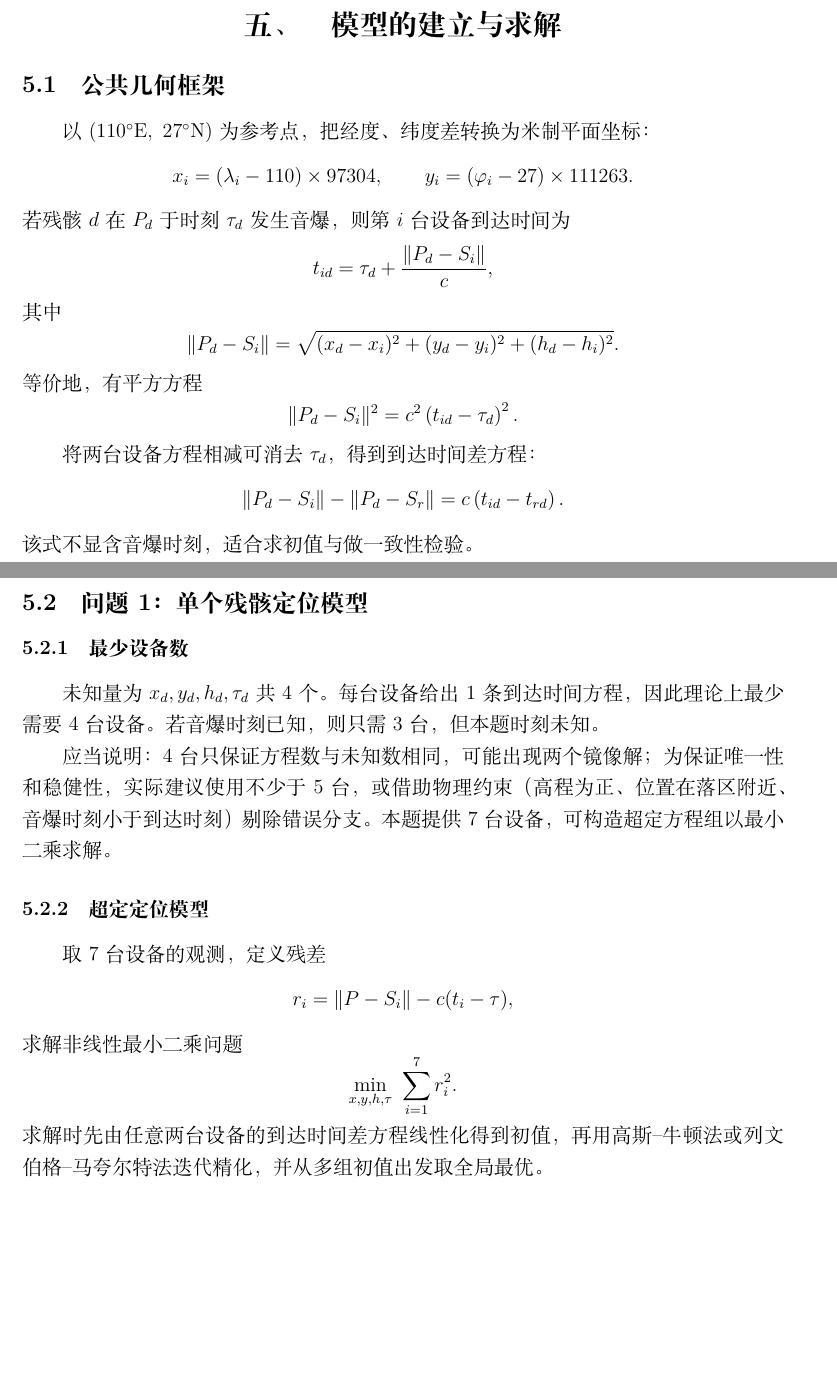
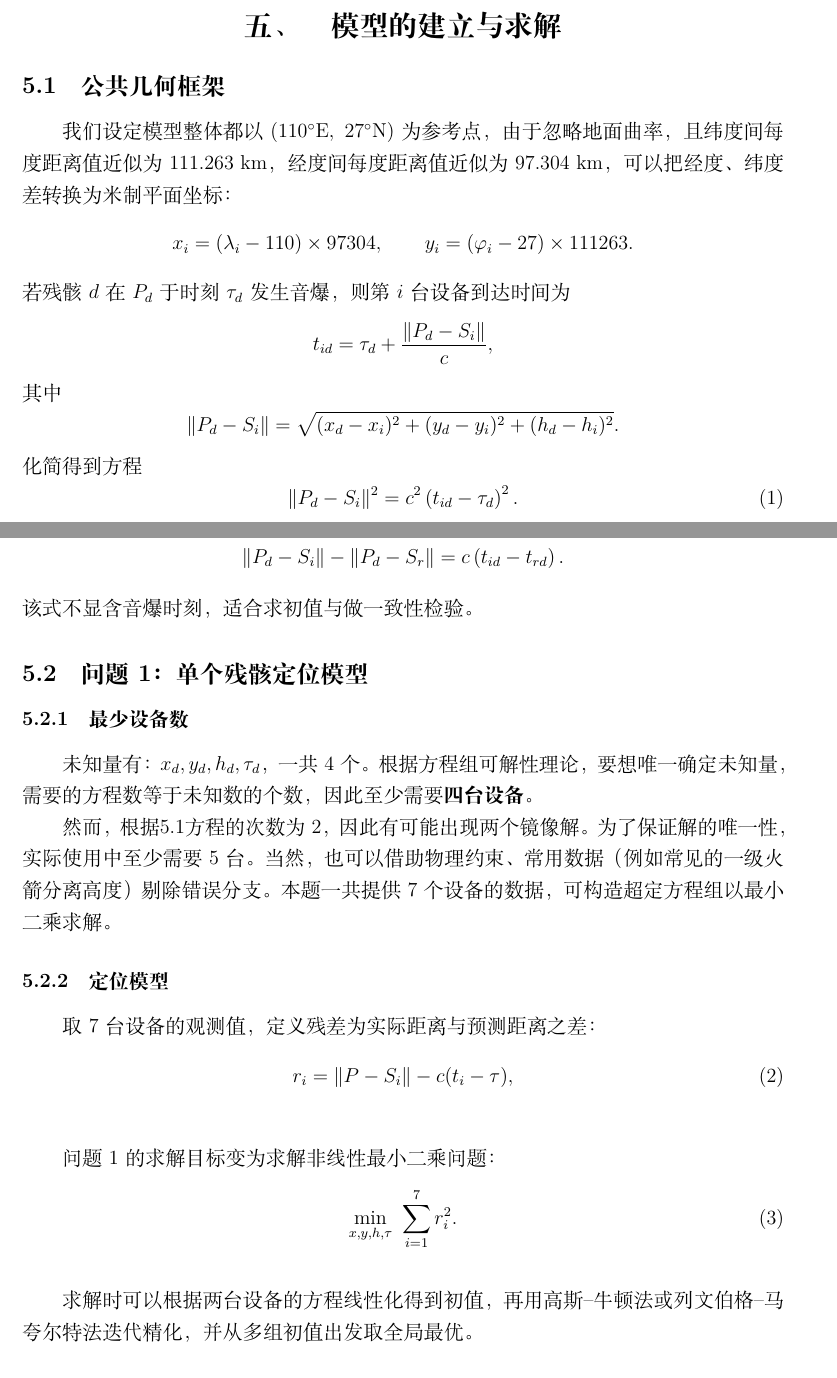
Before and after one commit to chenzhuoyu333-dot/-, a LaTeX document (MCM.tex): two parts of pages 4 and 5 of 13, joined at a grey line, cut so that both start at the same text, the shorter picture padded with empty space. Compiled offline with XeLaTeX.

Commit message:
第 5 section加了点东西

```diff
--- a/MCM.tex
+++ b/MCM.tex
@@ -186,7 +184,7 @@ $\varepsilon$ & 记录时间随机误差 & $\varepsilon\sim U(-0.5,0.5)$ \\
 
 \subsection{公共几何框架}
 
-以 $(110^\circ\mathrm{E},\ 27^\circ\mathrm{N})$ 为参考点，把经度、纬度差转换为米制平面坐标：
+我们设定模型整体都以 $(110^\circ\mathrm{E},\ 27^\circ\mathrm{N})$ 为参考点，由于忽略地面曲率，且纬度间每度距离值近似为111.263 km，经度间每度距离值近似为97.304 km，可以把经度、纬度差转换为米制平面坐标：
 \[
 x_i=(\lambda_i-110)\times 97304,\qquad
 y_i=(\varphi_i-27)\times 111263.
@@ -199,12 +197,12 @@ t_{id}=\tau_d+\frac{\|P_d-S_i\|}{c},
 \[
 \|P_d-S_i\|=\sqrt{(x_d-x_i)^2+(y_d-y_i)^2+(h_d-h_i)^2}.
 \]
-等价地，有平方方程
-\[
+化简得到方程
+\begin{equation}
 \|P_d-S_i\|^2=c^2\left(t_{id}-\tau_d\right)^2.
-\]
+\end{equation}\label{eq1}
 
-将两台设备方程相减可消去 $\tau_d$，得到到达时间差方程：
+取两个设备的方程相减，可消去 $\tau_d$，得到到达时间差方程：
 \[
 \|P_d-S_i\|-\|P_d-S_r\|=c\left(t_{id}-t_{rd}\right).
 \]
@@ -214,21 +212,22 @@ t_{id}=\tau_d+\frac{\|P_d-S_i\|}{c},
 
 \subsubsection{最少设备数}
 
-未知量为 $x_d,y_d,h_d,\tau_d$ 共 4 个。每台设备给出 1 条到达时间方程，因此理论上最少需要 4 台设备。若音爆时刻已知，则只需 3 台，但本题时刻未知。
+未知量有：$x_d,y_d,h_d,\tau_d$，一共 4 个。根据方程组可解性理论，要想唯一确定未知量，需要的方程数等于未知数的个数，因此至少需要\textbf{四台设备}。
 
-应当说明：4 台只保证方程数与未知数相同，可能出现两个镜像解；为保证唯一性和稳健性，实际建议使用不少于 5 台，或借助物理约束（高程为正、位置在落区附近、音爆时刻小于到达时刻）剔除错误分支。本题提供 7 台设备，可构造超定方程组以最小二乘求解。
+ 然而，根据\ref{eq1}方程的次数为2，因此有可能出现两个镜像解。为了保证解的唯一性，实际使用中至少需要5台。当然，也可以借助物理约束、常用数据（例如常见的一级火箭分离高度）剔除错误分支。本题一共提供7个设备的数据，可构造超定方程组以最小二乘求解。
+\subsubsection{定位模型}
 
-\subsubsection{超定定位模型}
+取 7 台设备的观测值，定义残差为实际距离与预测距离之差：
+\begin{equation}
+  r_i=\|P-S_i\|-c(t_i-\tau),
+\end{equation}\label{eq2}
 
-取 7 台设备的观测，定义残差
-\[
-r_i=\|P-S_i\|-c(t_i-\tau),
-\]
-求解非线性最小二乘问题
-\[
-\min_{x,y,h,\tau}\ \sum_{i=1}^{7}r_i^2.
-\]
-求解时先由任意两台设备的到达时间差方程线性化得到初值，再用高斯--牛顿法或列文伯格--马夸尔特法迭代精化，并从多组初值出发取全局最优。
+问题1的求解目标变为求解非线性最小二乘问题：
+\begin{equation}
+  \min_{x,y,h,\tau}\ \sum_{i=1}^{7}r_i^2.
+\end{equation}\label{eq3}
+
+求解时可以根据两台设备的方程线性化得到初值，再用高斯--牛顿法或列文伯格--马夸尔特法迭代精化，并从多组初值出发取全局最优。
 
 \subsubsection{数据一致性检验与求解结果}
 
```
Also changed, not shown: MCM.pdf, MCM.tex (12 more changed lines), 4 other files.
